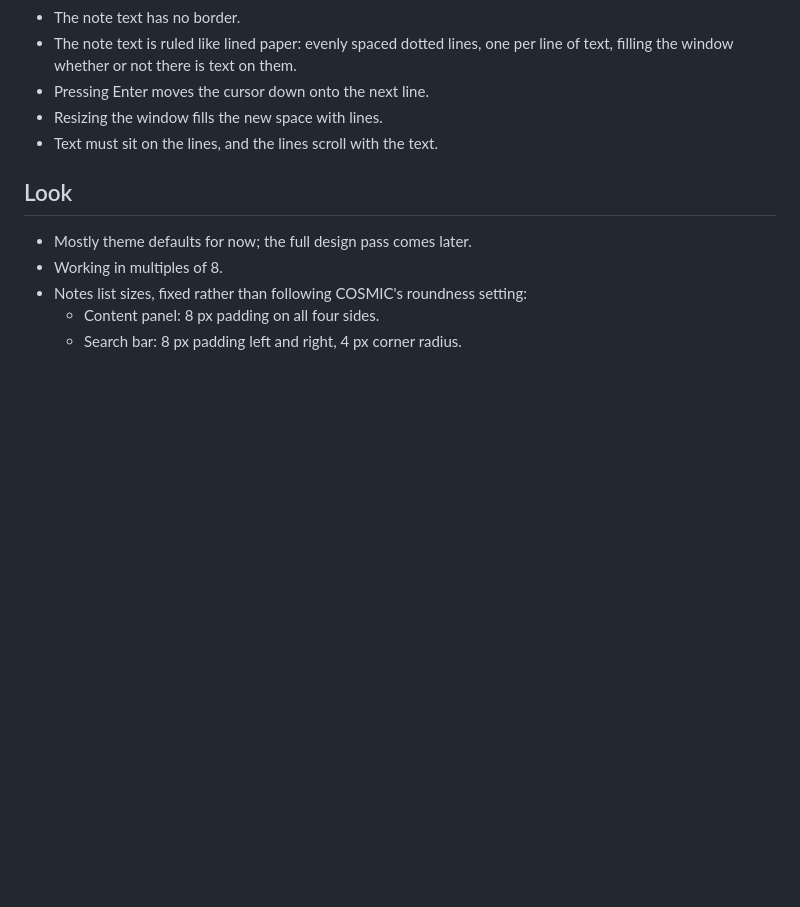
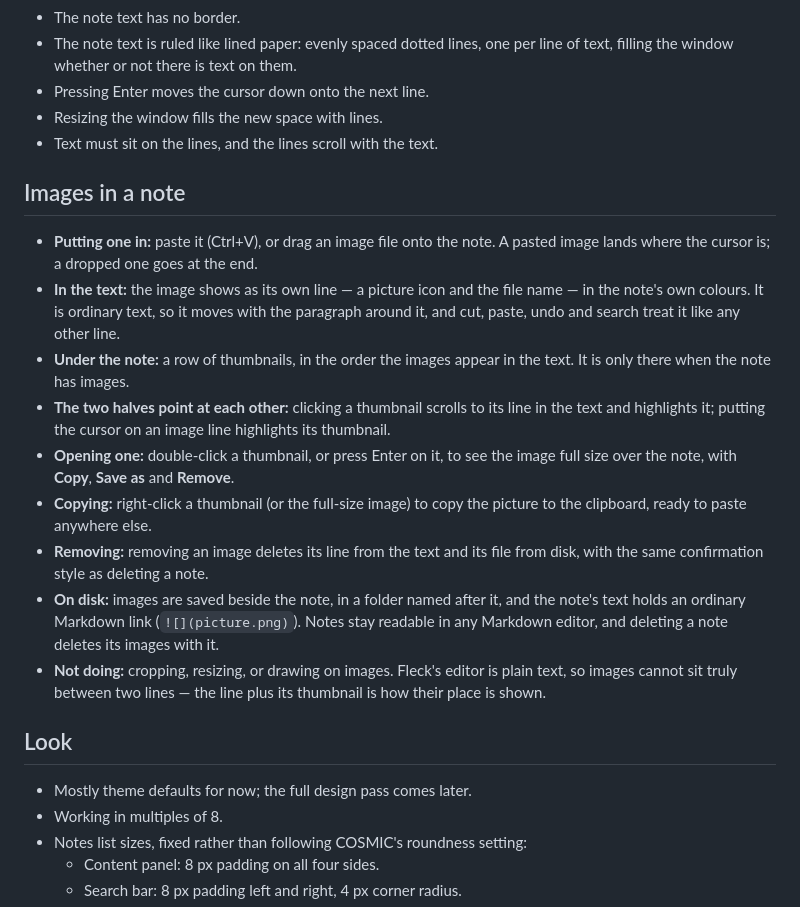
Before and after one commit to joelebukatobi/fleck, a Markdown page: docs/ux.md, the part around the change. Drawn GitHub-style; blank space fills up the shorter version.

Commit message:
Write up how images in notes should work
Pasted or dropped images become an ordinary Markdown link on their own
line in the note's text, with a row of thumbnails under the note that
points back at those lines. Full size on double-click, with copy, save
and remove. Files are stored beside the note.

```diff
--- a/docs/ux.md
+++ b/docs/ux.md
@@ -102,6 +102,31 @@ Modelled on the Windows Sticky Notes list window.
 - Resizing the window fills the new space with lines.
 - Text must sit on the lines, and the lines scroll with the text.
 
+## Images in a note
+
+- **Putting one in:** paste it (Ctrl+V), or drag an image file onto the note. A
+  pasted image lands where the cursor is; a dropped one goes at the end.
+- **In the text:** the image shows as its own line — a picture icon and the file
+  name — in the note's own colours. It is ordinary text, so it moves with the
+  paragraph around it, and cut, paste, undo and search treat it like any other line.
+- **Under the note:** a row of thumbnails, in the order the images appear in the text.
+  It is only there when the note has images.
+- **The two halves point at each other:** clicking a thumbnail scrolls to its line in
+  the text and highlights it; putting the cursor on an image line highlights its
+  thumbnail.
+- **Opening one:** double-click a thumbnail, or press Enter on it, to see the image
+  full size over the note, with **Copy**, **Save as** and **Remove**.
+- **Copying:** right-click a thumbnail (or the full-size image) to copy the picture to
+  the clipboard, ready to paste anywhere else.
+- **Removing:** removing an image deletes its line from the text and its file from disk,
+  with the same confirmation style as deleting a note.
+- **On disk:** images are saved beside the note, in a folder named after it, and the
+  note's text holds an ordinary Markdown link (`![](picture.png)`). Notes stay readable
+  in any Markdown editor, and deleting a note deletes its images with it.
+- **Not doing:** cropping, resizing, or drawing on images. Fleck's editor is plain text,
+  so images cannot sit truly between two lines — the line plus its thumbnail is how
+  their place is shown.
+
 ## Look
 
 - Mostly theme defaults for now; the full design pass comes later.
```
